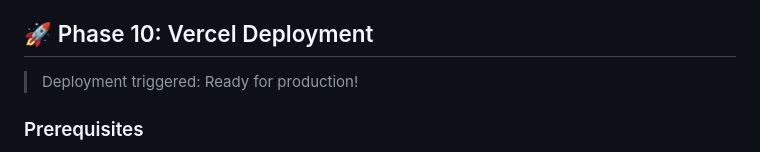
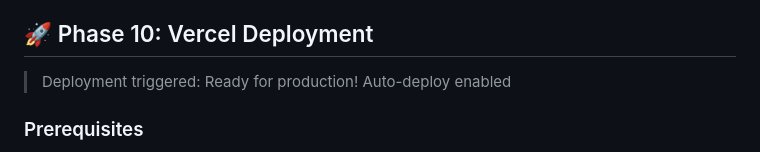
Before and after one commit to hey2308/restaurant-recommender, a Markdown page: phase7_frontend_experience/README.md, the part around the change. GitHub-like rendering.

Commit message:
Trigger Vercel auto-deployment

```diff
--- a/phase7_frontend_experience/README.md
+++ b/phase7_frontend_experience/README.md
@@ -239,6 +239,7 @@ rewrites: [
 ## 🚀 Phase 10: Vercel Deployment
 
 > Deployment triggered: Ready for production!
+> Auto-deploy enabled
 
 ### Prerequisites
 1. GitHub repository with pushed code
```
